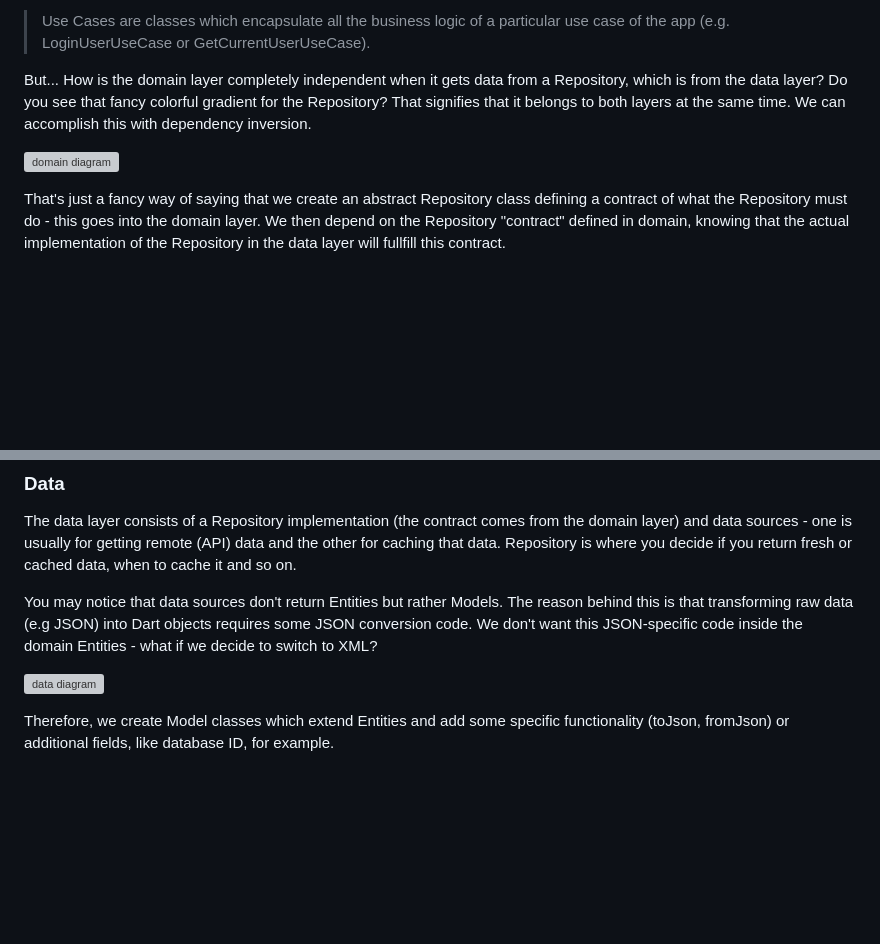
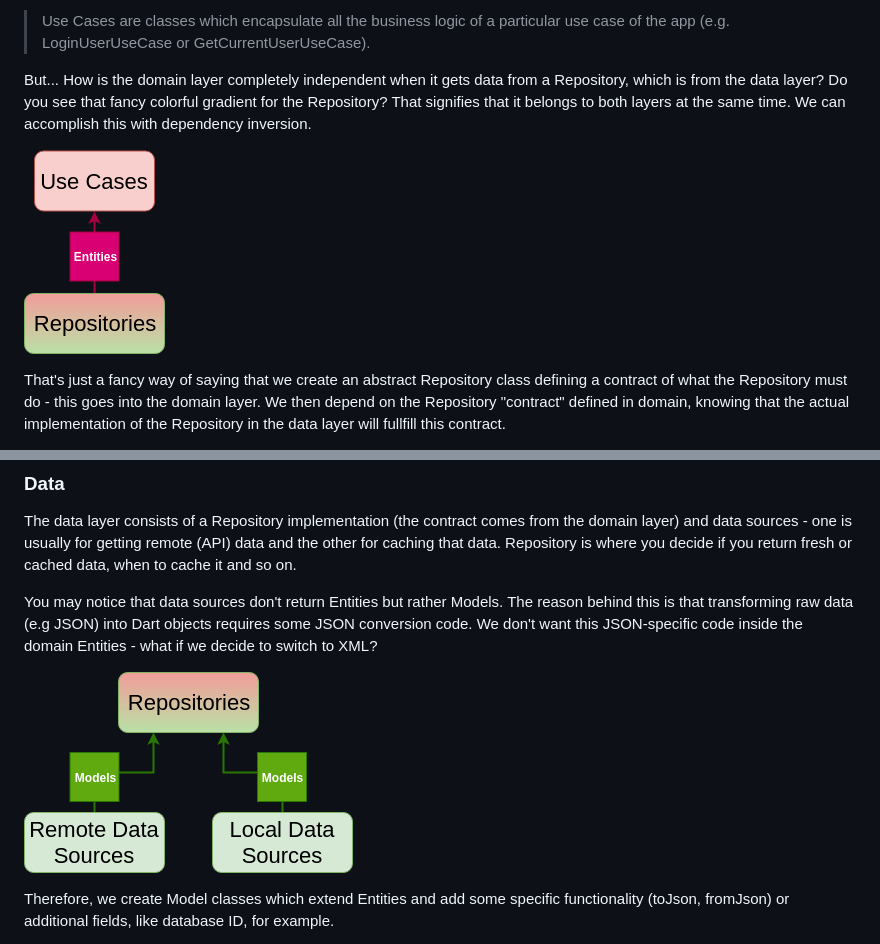
Before and after one commit to carlinsk8/cuy, a Markdown page: README.md, 2 parts joined by grey strips. GitHub-like rendering; blank space fills up the shorter version; grey boxes are pictures that could not be loaded.

```diff
--- a/README.md
+++ b/README.md
@@ -31,7 +31,7 @@ Domain is the inner layer which shouldn't be susceptible to the whims of changin
 
 But... How is the domain layer completely independent when it gets data from a Repository, which is from the data layer?  Do you see that fancy colorful gradient for the Repository? That signifies that it belongs to both layers at the same time. We can accomplish this with dependency inversion.
 
-![domain diagram](doc/images/domain-layer-diagram.png)
+![domain diagram](res/images/domain-layer-diagram.png)
 
 That's just a fancy way of saying that we create an abstract Repository class defining a contract of what the Repository must do - this goes into the domain layer. We then depend on the Repository "contract" defined in domain, knowing that the actual implementation of the Repository in the data layer will fullfill this contract.
 
@@ -43,7 +43,7 @@ The data layer consists of a Repository implementation (the contract comes from
 
 You may notice that data sources don't return Entities but rather Models. The reason behind this is that transforming raw data (e.g JSON) into Dart objects requires some JSON conversion code. We don't want this JSON-specific code inside the domain Entities - what if we decide to switch to XML?
 
-![data diagram](doc/images/data-layer-diagram.png)
+![data diagram](res/images/data-layer-diagram.png)
 
 Therefore, we create Model classes which extend Entities and add some specific functionality (toJson, fromJson) or additional fields, like database ID, for example.
 
```
Also changed, not shown: other parts of README.md (+5 -5 lines).
